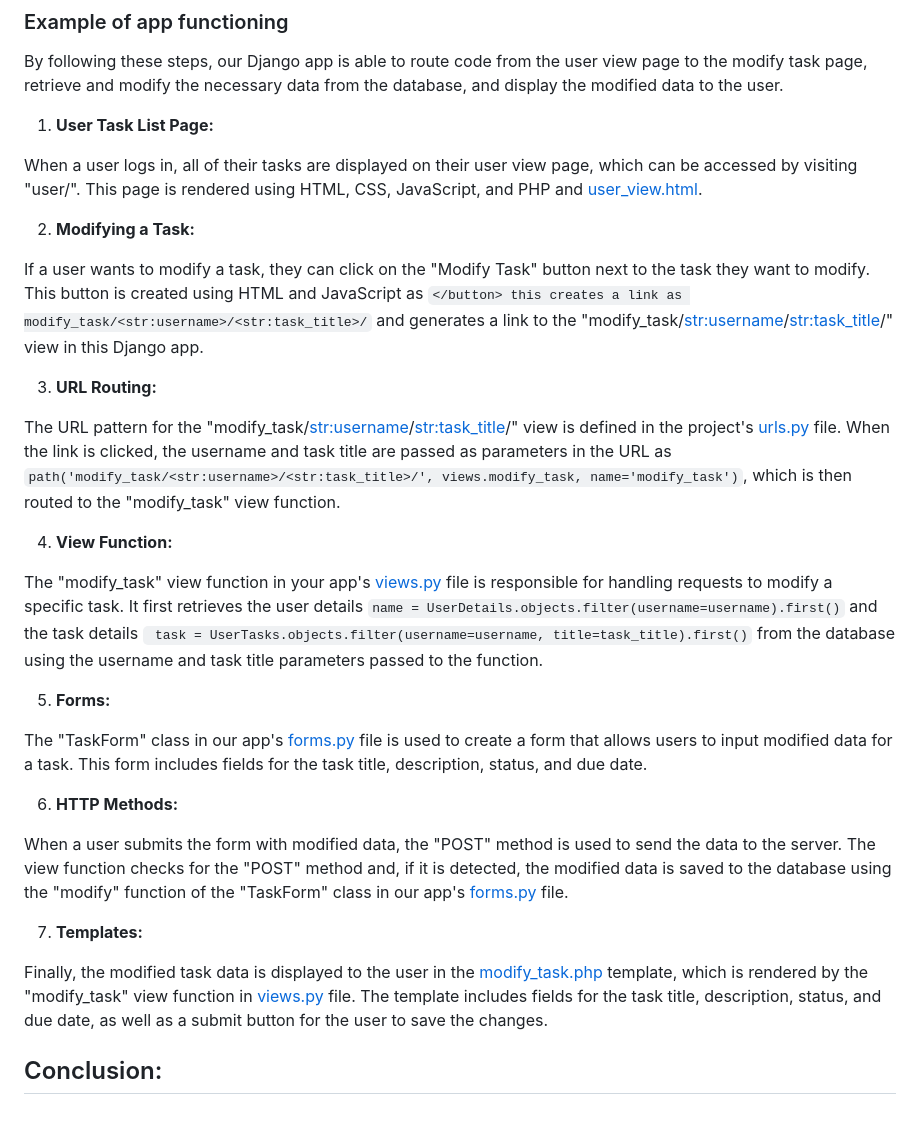
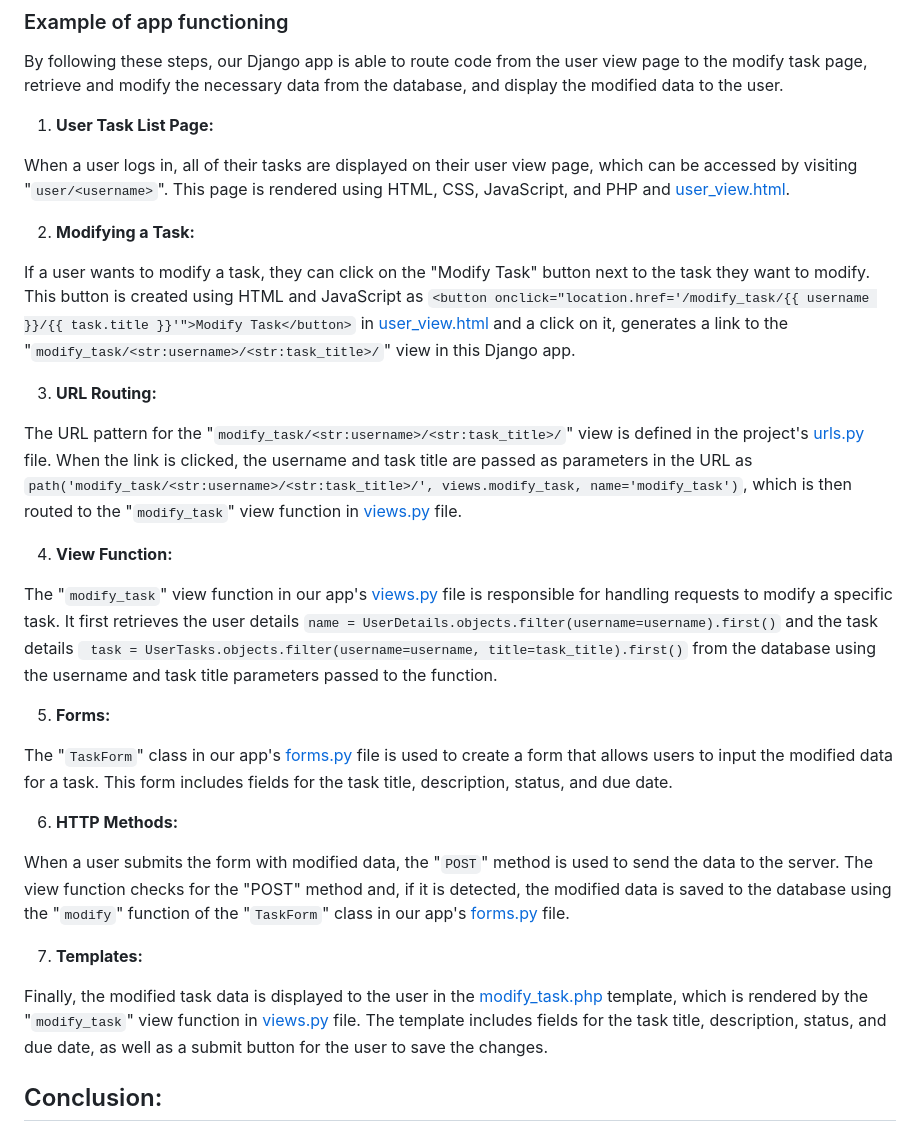
Before and after one commit to divaamahajan/Task-Manager, a Markdown page: README.md, the part around the change. Rendered like a GitHub page.

```diff
--- a/README.md
+++ b/README.md
@@ -50,32 +50,31 @@ The app/templates folder is a directory that contains HTML templates for renderi
 By following these steps, our Django app is able to route code from the user view page to the modify task page, retrieve and modify the necessary data from the database, and display the modified data to the user.
 1. **User Task List Page:**
 
-When a user logs in, all of their tasks are displayed on their user view page, which can be accessed by visiting "user/<username>". This page is rendered using HTML, CSS, JavaScript, and PHP and [user_view.html](https://github.com/divaamahajan/Task-Manager/blob/main/task_manager_django/task_manager_app/templates/user_view.html).
+When a user logs in, all of their tasks are displayed on their user view page, which can be accessed by visiting "`user/<username>`". This page is rendered using HTML, CSS, JavaScript, and PHP and [user_view.html](https://github.com/divaamahajan/Task-Manager/blob/main/task_manager_django/task_manager_app/templates/user_view.html).
 
 2. **Modifying a Task:**
 
-If a user wants to modify a task, they can click on the "Modify Task" button next to the task they want to modify. This button is created using HTML and JavaScript as `</button>
-this creates a link as modify_task/<str:username>/<str:task_title>/` and generates a link to the "modify_task/<str:username>/<str:task_title>/" view in this Django app.
+If a user wants to modify a task, they can click on the "Modify Task" button next to the task they want to modify. This button is created using HTML and JavaScript as `<button onclick="location.href='/modify_task/{{ username }}/{{ task.title }}'">Modify Task</button>` in  [user_view.html](https://github.com/divaamahajan/Task-Manager/blob/main/task_manager_django/task_manager_app/templates/user_view.html) and a click on it, generates a link to the "`modify_task/<str:username>/<str:task_title>/`" view in this Django app.
 
 3. **URL Routing:**
 
-The URL pattern for the "modify_task/<str:username>/<str:task_title>/" view is defined in the project's [urls.py](https://github.com/divaamahajan/Task-Manager/blob/main/task_manager_django/task_manager_prj/urls.py) file. When the link is clicked, the username and task title are passed as parameters in the URL as `path('modify_task/<str:username>/<str:task_title>/', views.modify_task, name='modify_task')`, which is then routed to the "modify_task" view function.
+The URL pattern for the "`modify_task/<str:username>/<str:task_title>/`" view is defined in the project's [urls.py](https://github.com/divaamahajan/Task-Manager/blob/main/task_manager_django/task_manager_prj/urls.py) file. When the link is clicked, the username and task title are passed as parameters in the URL as `path('modify_task/<str:username>/<str:task_title>/', views.modify_task, name='modify_task')`, which is then routed to the "`modify_task`" view function in [views.py](https://github.com/divaamahajan/Task-Manager/blob/main/task_manager_django/task_manager_app/views.py) file.
 
 4. **View Function:**
 
-The "modify_task" view function in your app's [views.py](https://github.com/divaamahajan/Task-Manager/blob/main/task_manager_django/task_manager_app/views.py) file is responsible for handling requests to modify a specific task. It first retrieves the user details `name = UserDetails.objects.filter(username=username).first()` and the task details ` task = UserTasks.objects.filter(username=username, title=task_title).first()` from the database using the username and task title parameters passed to the function.
+The "`modify_task`" view function in our app's [views.py](https://github.com/divaamahajan/Task-Manager/blob/main/task_manager_django/task_manager_app/views.py) file is responsible for handling requests to modify a specific task. It first retrieves the user details `name = UserDetails.objects.filter(username=username).first()` and the task details ` task = UserTasks.objects.filter(username=username, title=task_title).first()` from the database using the username and task title parameters passed to the function.
 
 5. **Forms:**
 
-The "TaskForm" class in our app's [forms.py](https://github.com/divaamahajan/Task-Manager/blob/main/task_manager_django/task_manager_app/forms.py) file is used to create a form that allows users to input modified data for a task. This form includes fields for the task title, description, status, and due date.
+The "`TaskForm`" class in our app's [forms.py](https://github.com/divaamahajan/Task-Manager/blob/main/task_manager_django/task_manager_app/forms.py) file is used to create a form that allows users to input the modified data for a task. This form includes fields for the task title, description, status, and due date.
 
 6. **HTTP Methods:**
 
-When a user submits the form with modified data, the "POST" method is used to send the data to the server. The view function checks for the "POST" method and, if it is detected, the modified data is saved to the database using the "modify" function of the "TaskForm" class in our app's [forms.py](https://github.com/divaamahajan/Task-Manager/blob/main/task_manager_django/task_manager_app/forms.py) file.
+When a user submits the form with modified data, the "`POST`" method is used to send the data to the server. The view function checks for the "POST" method and, if it is detected, the modified data is saved to the database using the "`modify`" function of the "`TaskForm`" class in our app's [forms.py](https://github.com/divaamahajan/Task-Manager/blob/main/task_manager_django/task_manager_app/forms.py) file.
 
 7. **Templates:**
 
-Finally, the modified task data is displayed to the user in the [modify_task.php](https://github.com/divaamahajan/Task-Manager/blob/main/task_manager_django/task_manager_app/templates/modify_task.php) template, which is rendered by the "modify_task" view function in [views.py](https://github.com/divaamahajan/Task-Manager/blob/main/task_manager_django/task_manager_app/views.py) file. The template includes fields for the task title, description, status, and due date, as well as a submit button for the user to save the changes.
+Finally, the modified task data is displayed to the user in the [modify_task.php](https://github.com/divaamahajan/Task-Manager/blob/main/task_manager_django/task_manager_app/templates/modify_task.php) template, which is rendered by the "`modify_task`" view function in [views.py](https://github.com/divaamahajan/Task-Manager/blob/main/task_manager_django/task_manager_app/views.py) file. The template includes fields for the task title, description, status, and due date, as well as a submit button for the user to save the changes.
 
 ## Conclusion:
 This task tracker app is a simple yet powerful tool for managing tasks. It allows users to keep track of their tasks and access them from any device. The app can be extended further by adding more features such as reminders, deadlines, and notifications.
```
